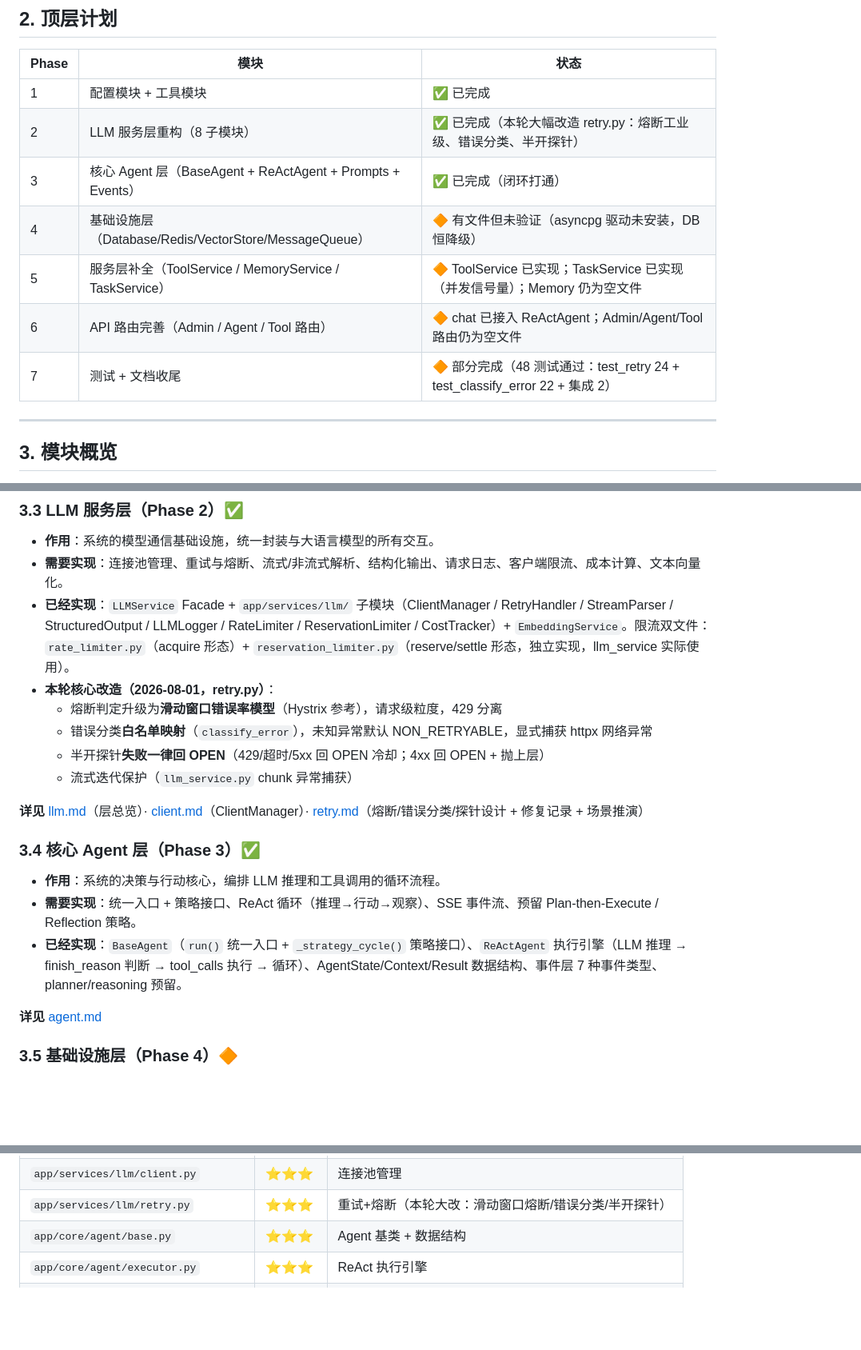
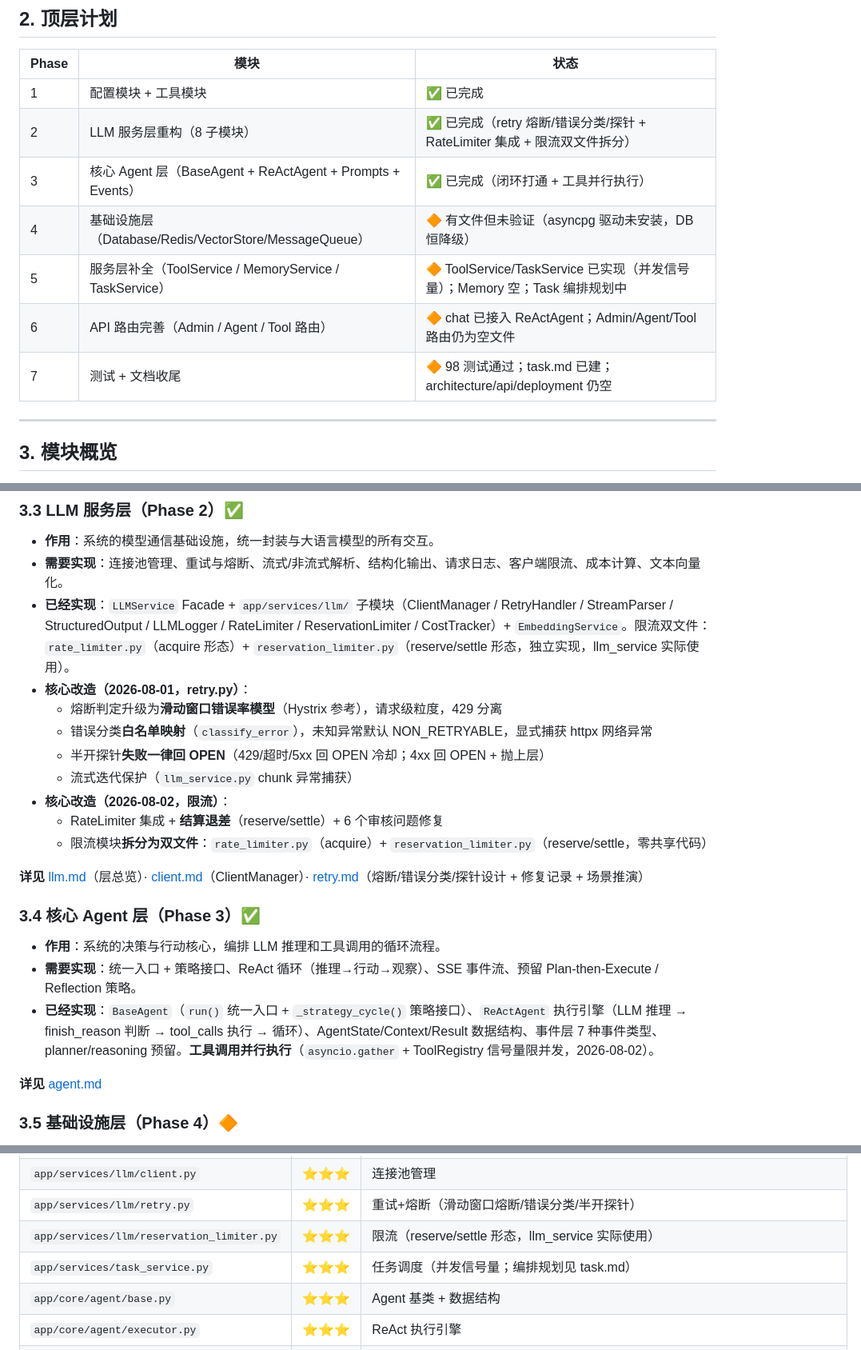
Before and after one commit to ZXP3220180336/agent-forge, a Markdown page: docs/HANDOFF.md, 3 parts joined by grey strips. Shown at 80% size. Rendered like a GitHub page; blank space fills up the shorter version.

```diff
--- a/docs/HANDOFF.md
+++ b/docs/HANDOFF.md
@@ -46,12 +46,12 @@ API 层（FastAPI 路由）
 | Phase   | 模块                                                       | 状态                                                                        |
 | ------- | ---------------------------------------------------------- | --------------------------------------------------------------------------- |
 | 1       | 配置模块 + 工具模块                                        | ✅ 已完成                                                                   |
-| 2       | LLM 服务层重构（8 子模块）                                 | ✅ 已完成（本轮大幅改造 retry.py：熔断工业级、错误分类、半开探针）          |
-| 3       | 核心 Agent 层（BaseAgent + ReActAgent + Prompts + Events） | ✅ 已完成（闭环打通）                                                       |
+| 2       | LLM 服务层重构（8 子模块）                                 | ✅ 已完成（retry 熔断/错误分类/探针 + RateLimiter 集成 + 限流双文件拆分）     |
+| 3       | 核心 Agent 层（BaseAgent + ReActAgent + Prompts + Events） | ✅ 已完成（闭环打通 + 工具并行执行）                                        |
 | 4       | 基础设施层（Database/Redis/VectorStore/MessageQueue）      | 🔶 有文件但未验证（asyncpg 驱动未安装，DB 恒降级）                          |
-| 5       | 服务层补全（ToolService / MemoryService / TaskService）    | 🔶 ToolService 已实现；TaskService 已实现（并发信号量）；Memory 仍为空文件 |
+| 5       | 服务层补全（ToolService / MemoryService / TaskService）    | 🔶 ToolService/TaskService 已实现（并发信号量）；Memory 空；Task 编排规划中 |
 | 6       | API 路由完善（Admin / Agent / Tool 路由）                  | 🔶 chat 已接入 ReActAgent；Admin/Agent/Tool 路由仍为空文件                  |
-| 7       | 测试 + 文档收尾                                            | 🔶 部分完成（48 测试通过：test_retry 24 + test_classify_error 22 + 集成 2） |
+| 7       | 测试 + 文档收尾                                            | 🔶 98 测试通过；task.md 已建；architecture/api/deployment 仍空               |
 
 ---
 
@@ -80,11 +80,14 @@ API 层（FastAPI 路由）
 - **作用**：系统的模型通信基础设施，统一封装与大语言模型的所有交互。
 - **需要实现**：连接池管理、重试与熔断、流式/非流式解析、结构化输出、请求日志、客户端限流、成本计算、文本向量化。
 - **已经实现**：`LLMService` Facade + `app/services/llm/` 子模块（ClientManager / RetryHandler / StreamParser / StructuredOutput / LLMLogger / RateLimiter / ReservationLimiter / CostTracker）+ `EmbeddingService`。限流双文件：`rate_limiter.py`（acquire 形态）+ `reservation_limiter.py`（reserve/settle 形态，独立实现，llm_service 实际使用）。
-- **本轮核心改造（2026-08-01，retry.py）**：
+- **核心改造（2026-08-01，retry.py）**：
   - 熔断判定升级为**滑动窗口错误率模型**（Hystrix 参考），请求级粒度，429 分离
   - 错误分类**白名单映射**（`classify_error`），未知异常默认 NON_RETRYABLE，显式捕获 httpx 网络异常
   - 半开探针**失败一律回 OPEN**（429/超时/5xx 回 OPEN 冷却；4xx 回 OPEN + 抛上层）
   - 流式迭代保护（`llm_service.py` chunk 异常捕获）
+- **核心改造（2026-08-02，限流）**：
+  - RateLimiter 集成 + **结算退差**（reserve/settle）+ 6 个审核问题修复
+  - 限流模块**拆分为双文件**：`rate_limiter.py`（acquire）+ `reservation_limiter.py`（reserve/settle，零共享代码）
 
 **详见** [llm.md](llm/llm.md)（层总览）· [client.md](llm/client.md)（ClientManager）· [retry.md](llm/retry.md)（熔断/错误分类/探针设计 + 修复记录 + 场景推演）
 
@@ -92,7 +95,7 @@ API 层（FastAPI 路由）
 
 - **作用**：系统的决策与行动核心，编排 LLM 推理和工具调用的循环流程。
 - **需要实现**：统一入口 + 策略接口、ReAct 循环（推理→行动→观察）、SSE 事件流、预留 Plan-then-Execute / Reflection 策略。
-- **已经实现**：`BaseAgent`（`run()` 统一入口 + `_strategy_cycle()` 策略接口）、`ReActAgent` 执行引擎（LLM 推理 → finish_reason 判断 → tool_calls 执行 → 循环）、AgentState/Context/Result 数据结构、事件层 7 种事件类型、planner/reasoning 预留。
+- **已经实现**：`BaseAgent`（`run()` 统一入口 + `_strategy_cycle()` 策略接口）、`ReActAgent` 执行引擎（LLM 推理 → finish_reason 判断 → tool_calls 执行 → 循环）、AgentState/Context/Result 数据结构、事件层 7 种事件类型、planner/reasoning 预留。**工具调用并行执行**（`asyncio.gather` + ToolRegistry 信号量限并发，2026-08-02）。
 
 **详见** [agent.md](agent.md)
 
@@ -209,5 +223,7 @@ API 层（FastAPI 路由）
 | `app/services/llm/client.py`        | ⭐⭐⭐    | 连接池管理                                            |
-| `app/services/llm/retry.py`         | ⭐⭐⭐    | 重试+熔断（本轮大改：滑动窗口熔断/错误分类/半开探针） |
+| `app/services/llm/retry.py`         | ⭐⭐⭐    | 重试+熔断（滑动窗口熔断/错误分类/半开探针）           |
+| `app/services/llm/reservation_limiter.py` | ⭐⭐⭐ | 限流（reserve/settle 形态，llm_service 实际使用）     |
+| `app/services/task_service.py`      | ⭐⭐⭐    | 任务调度（并发信号量；编排规划见 task.md）            |
 | `app/core/agent/base.py`            | ⭐⭐⭐    | Agent 基类 + 数据结构                                 |
 | `app/core/agent/executor.py`        | ⭐⭐⭐    | ReAct 执行引擎                                        |
 | `app/core/events.py`                | ⭐⭐⭐    | SSE 事件定义                                          |
```
Also changed, not shown: other parts of docs/HANDOFF.md (+31 -20 lines).
